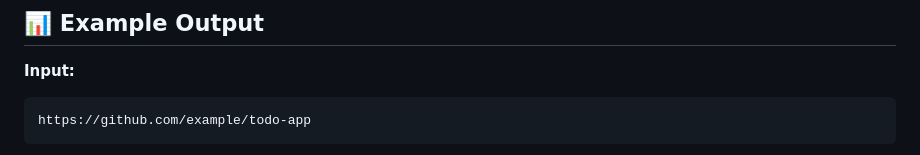
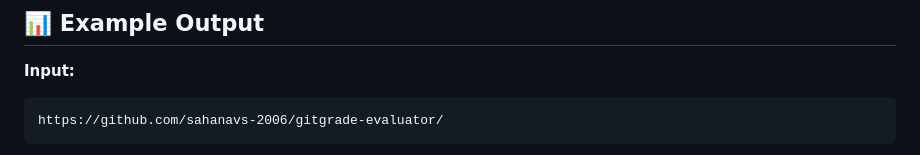
Before and after one commit to sahanavs-2006/gitgrade-evaluator, a Markdown page: README.md, the part around one of its changes. Rendered like a GitHub page.

````diff
--- a/README.md
+++ b/README.md
@@ -115,7 +115,7 @@ Prioritized tasks (High/Medium/Low) with specific, actionable guidance.
 
 **Input:**
 ```
-https://github.com/example/todo-app
+https://github.com/sahanavs-2006/gitgrade-evaluator/
 ```
 
 **Output:**
````
Also changed, not shown: other parts of README.md (+3 -2 lines).
